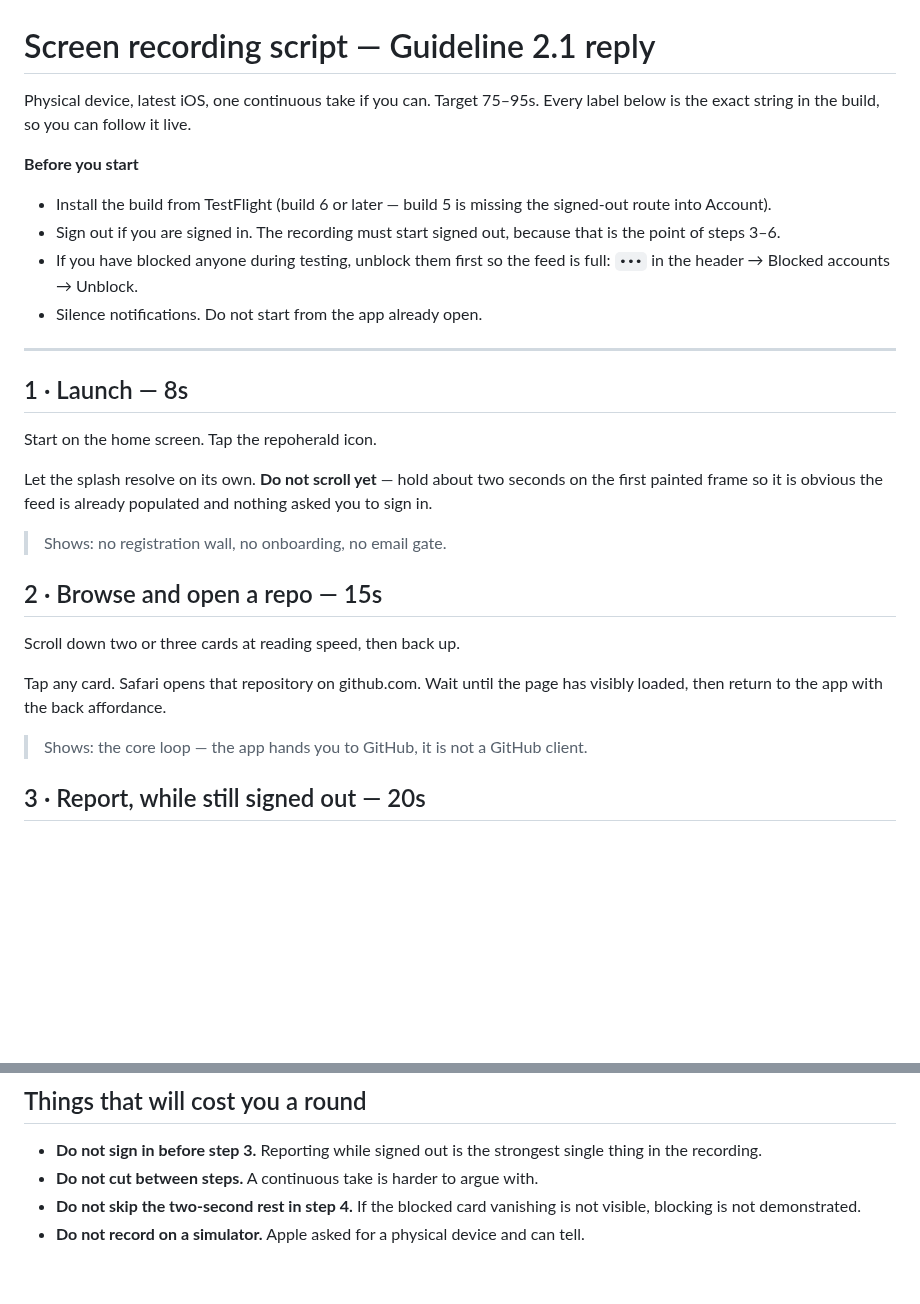
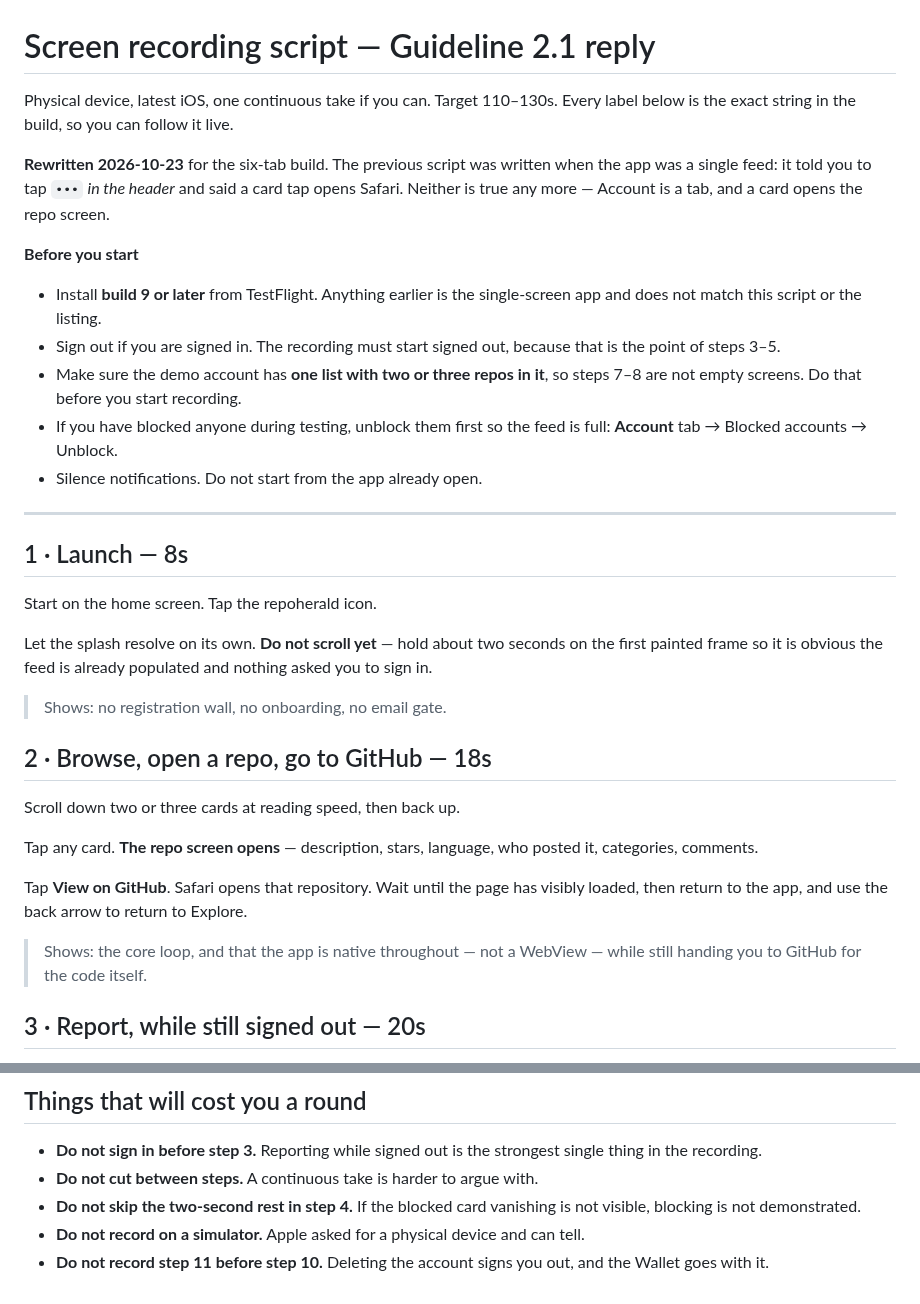
Before and after one commit to deka1105/repoherald, a Markdown page: mobile/RECORDING-SCRIPT.md, 2 parts joined by grey strips. Rendered like a GitHub page; blank space fills up the shorter version.

```diff
--- a/mobile/RECORDING-SCRIPT.md
+++ b/mobile/RECORDING-SCRIPT.md
@@ -1,15 +1,22 @@
 # Screen recording script — Guideline 2.1 reply
 
-Physical device, latest iOS, one continuous take if you can. Target 75–95s.
+Physical device, latest iOS, one continuous take if you can. Target 110–130s.
 Every label below is the exact string in the build, so you can follow it live.
 
+**Rewritten 2026-10-23** for the six-tab build. The previous script was written
+when the app was a single feed: it told you to tap `•••` *in the header* and
+said a card tap opens Safari. Neither is true any more — Account is a tab, and
+a card opens the repo screen.
+
 **Before you start**
-- Install the build from TestFlight (build 6 or later — build 5 is missing the
-  signed-out route into Account).
+- Install **build 9 or later** from TestFlight. Anything earlier is the
+  single-screen app and does not match this script or the listing.
 - Sign out if you are signed in. The recording must start signed out, because
-  that is the point of steps 3–6.
+  that is the point of steps 3–5.
+- Make sure the demo account has **one list with two or three repos in it**,
+  so steps 7–8 are not empty screens. Do that before you start recording.
 - If you have blocked anyone during testing, unblock them first so the feed is
-  full: `•••` in the header → Blocked accounts → Unblock.
+  full: **Account** tab → Blocked accounts → Unblock.
 - Silence notifications. Do not start from the app already open.
 
 ---
@@ -24,14 +31,19 @@ populated and nothing asked you to sign in.
 
 > Shows: no registration wall, no onboarding, no email gate.
 
-## 2 · Browse and open a repo — 15s
+## 2 · Browse, open a repo, go to GitHub — 18s
 
 Scroll down two or three cards at reading speed, then back up.
 
-Tap any card. Safari opens that repository on github.com. Wait until the page
-has visibly loaded, then return to the app with the back affordance.
+Tap any card. **The repo screen opens** — description, stars, language, who
+posted it, categories, comments.
 
-> Shows: the core loop — the app hands you to GitHub, it is not a GitHub client.
+Tap **View on GitHub**. Safari opens that repository. Wait until the page has
+visibly loaded, then return to the app, and use the back arrow to return to
+Explore.
+
+> Shows: the core loop, and that the app is native throughout — not a WebView —
+> while still handing you to GitHub for the code itself.
 
 ## 3 · Report, while still signed out — 20s
 
@@ -134,3 +176,5 @@ End the recording here.
   is not visible, blocking is not demonstrated.
 - **Do not record on a simulator.** Apple asked for a physical device and can
   tell.
+- **Do not record step 11 before step 10.** Deleting the account signs you out,
+  and the Wallet goes with it.
```
Also changed, not shown: other parts of mobile/RECORDING-SCRIPT.md (+45 -15 lines).
